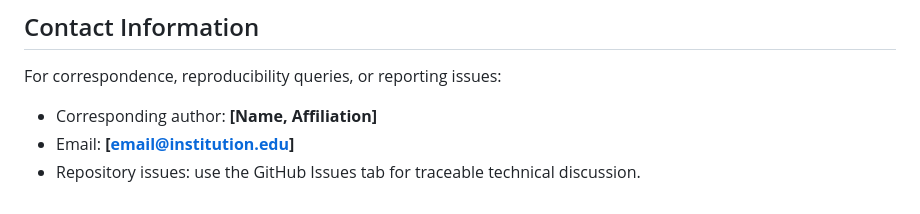
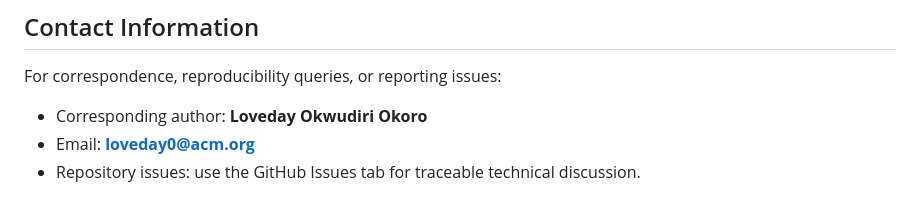
Before and after one commit to Eldeewealth/Fairness-Aware-XAI-for-Responsible-Algorithmic-Trading, a Markdown page: README.md, the part around the change. GitHub-like rendering.

```diff
--- a/README.md
+++ b/README.md
@@ -173,6 +173,6 @@ Add the project license file (`LICENSE`) and specify the applicable terms here (
 
 ## Contact Information
 For correspondence, reproducibility queries, or reporting issues:
-- Corresponding author: **[Name, Affiliation]**
-- Email: **[email@institution.edu]**
+- Corresponding author: **Loveday Okwudiri Okoro**
+- Email: **loveday0@acm.org**
 - Repository issues: use the GitHub Issues tab for traceable technical discussion.
```
